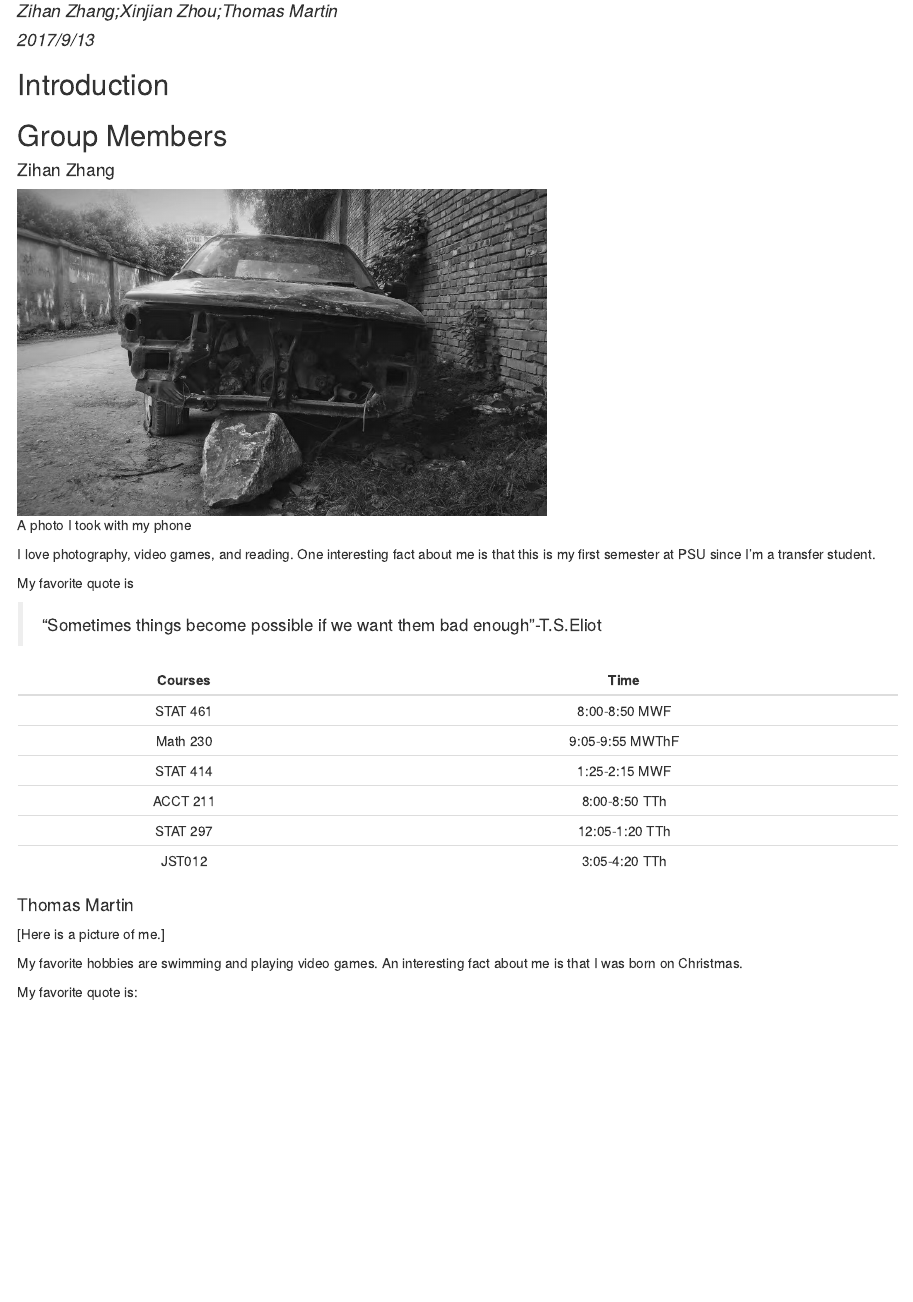
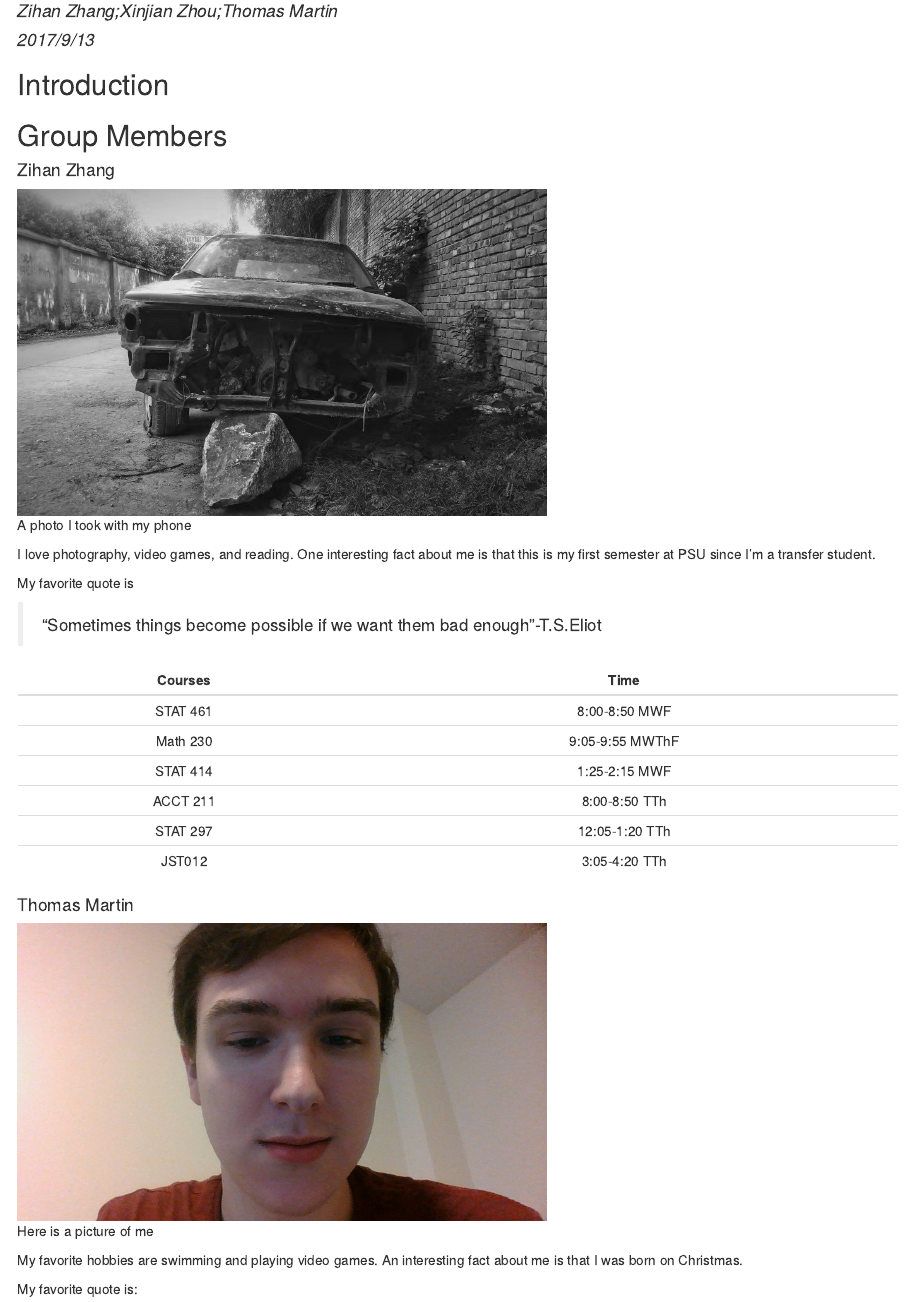
Before and after one commit to zzh1124/Homework-1, an R Markdown document (hw1.Rmd): the page in a window 1100 px wide, from 70 px down. The pictures show the output file hw1.html that the author committed with the source, opened offline.

Commit message:
Added a picture of myself to the file.

```diff
--- a/hw1.Rmd
+++ b/hw1.Rmd
@@ -31,7 +31,7 @@ My favorite quote is
 
 ####   Thomas Martin
 
-![Here is a picture of me.]
+![Here is a picture of me](https://github.com/zzh1124/Homework-1/blob/tjm/tjm.JPG?raw=true/tjm.JPG){width=60%}
 
 My favorite hobbies are swimming and playing video games. An interesting fact about me is that I was born on Christmas.
 
```
Also changed, not shown: hw1.html.
